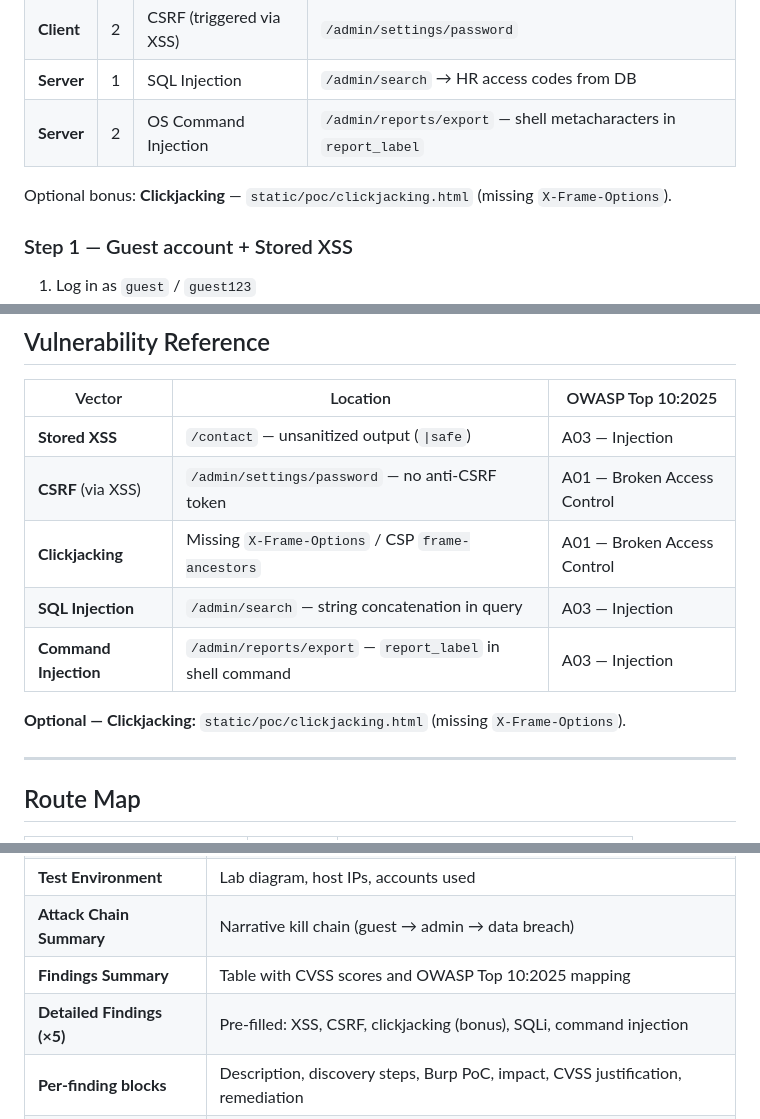
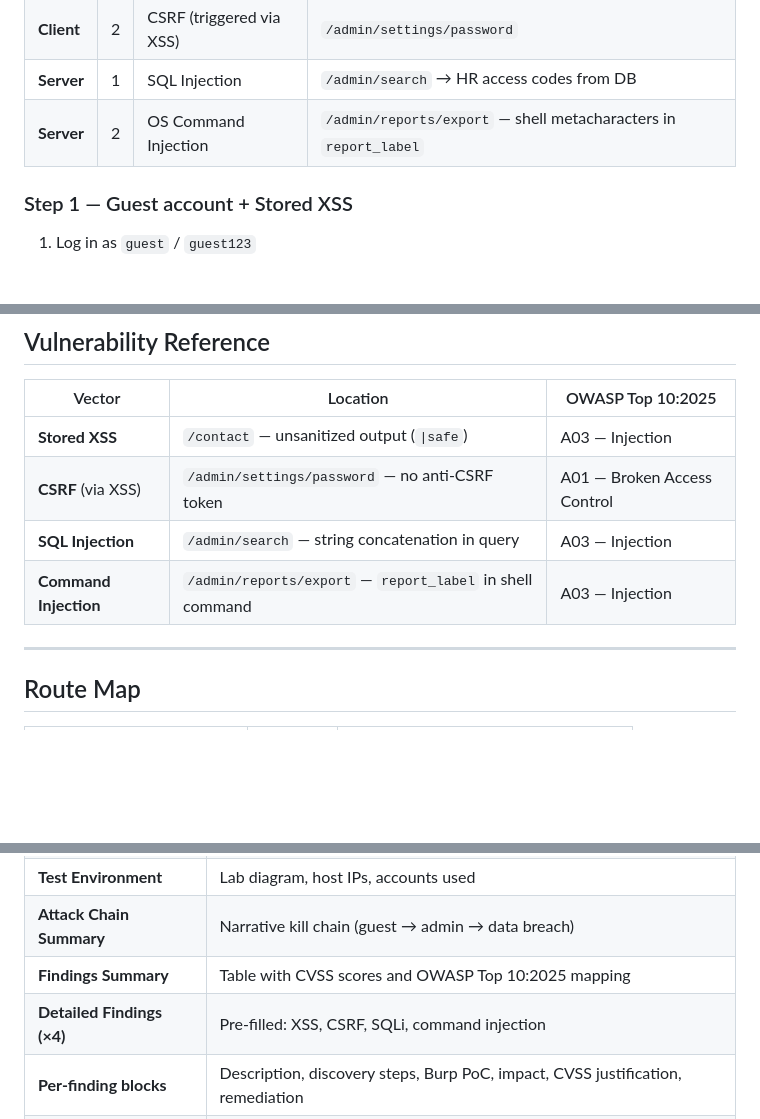
Before and after one commit to Artdianic94/FakeCompany, a Markdown page: README.md, 3 parts joined by grey strips. GitHub-like rendering; blank space fills up the shorter version.

```diff
--- a/README.md
+++ b/README.md
@@ -183,8 +183,6 @@ Command Injection on /admin/reports/export → OS commands as www-data (server c
 | **Client** | 2 | CSRF (triggered via XSS) | `/admin/settings/password` |
 | **Server** | 1 | SQL Injection | `/admin/search` → HR access codes from DB |
 | **Server** | 2 | OS Command Injection | `/admin/reports/export` — shell metacharacters in `report_label` |
-
-Optional bonus: **Clickjacking** — `static/poc/clickjacking.html` (missing `X-Frame-Options`).
 
 ### Step 1 — Guest account + Stored XSS
 
@@ -277,11 +275,8 @@ The **Export log** panel shows output consistent with OS command execution (e.g.
 |--------|----------|-------------------|
 | **Stored XSS** | `/contact` — unsanitized output (`\|safe`) | A03 — Injection |
 | **CSRF** (via XSS) | `/admin/settings/password` — no anti-CSRF token | A01 — Broken Access Control |
-| **Clickjacking** | Missing `X-Frame-Options` / CSP `frame-ancestors` | A01 — Broken Access Control |
 | **SQL Injection** | `/admin/search` — string concatenation in query | A03 — Injection |
 | **Command Injection** | `/admin/reports/export` — `report_label` in shell command | A03 — Injection |
-
-**Optional — Clickjacking:** `static/poc/clickjacking.html` (missing `X-Frame-Options`).
 
 ---
 
@@ -336,7 +330,7 @@ The template includes:
 | **Test Environment** | Lab diagram, host IPs, accounts used |
 | **Attack Chain Summary** | Narrative kill chain (guest → admin → data breach) |
 | **Findings Summary** | Table with CVSS scores and OWASP Top 10:2025 mapping |
-| **Detailed Findings (×5)** | Pre-filled: XSS, CSRF, clickjacking (bonus), SQLi, command injection |
+| **Detailed Findings (×4)** | Pre-filled: XSS, CSRF, SQLi, command injection |
 | **Per-finding blocks** | Description, discovery steps, Burp PoC, impact, CVSS justification, remediation |
 | **Remediation Roadmap** | Prioritized fix schedule |
 | **Appendices** | Screenshot index, Burp logs, tool versions |
```
Also changed, not shown: other parts of README.md (+3 -6 lines).
